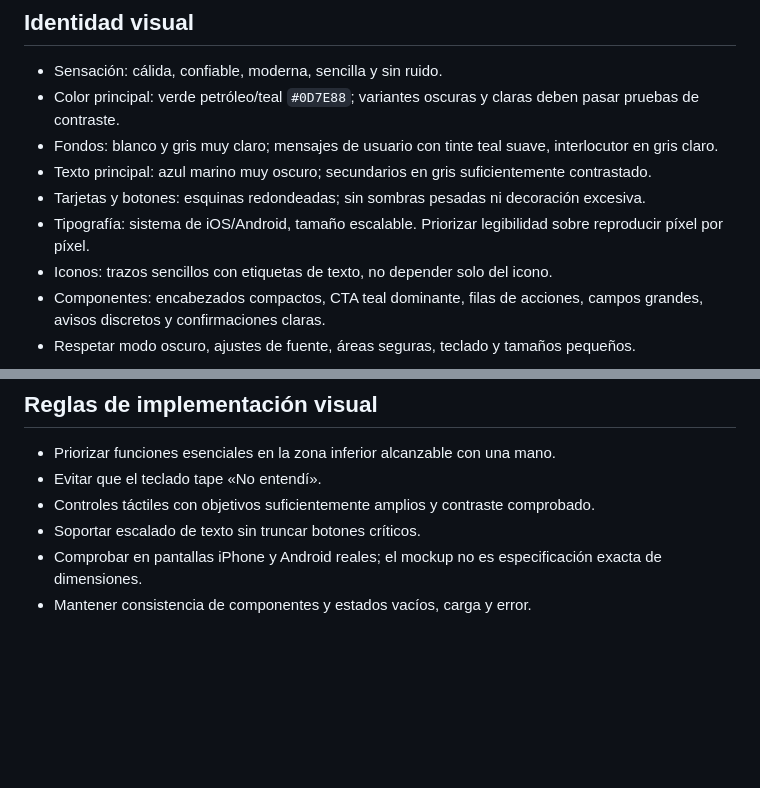
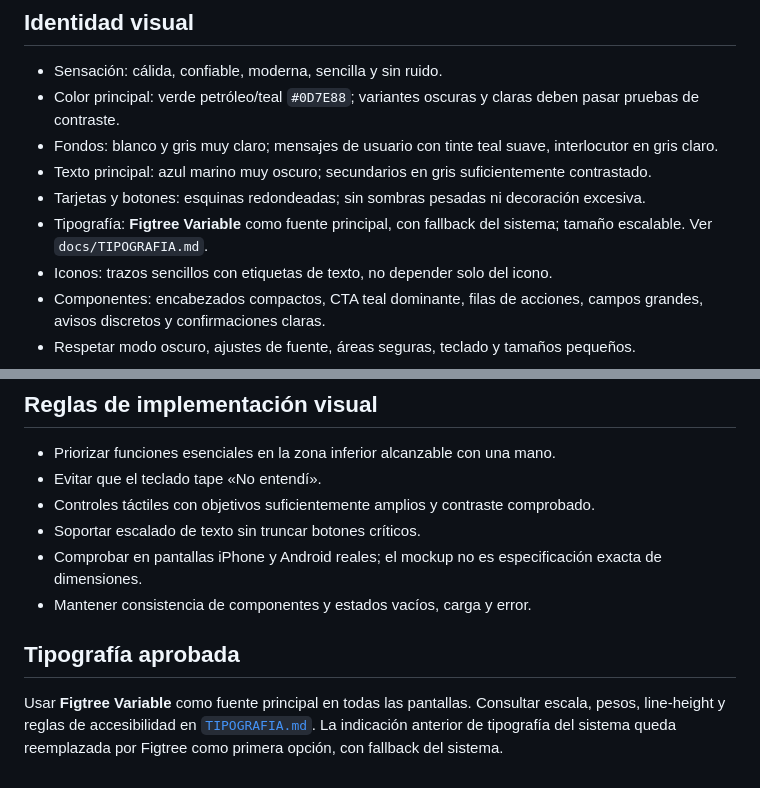
Before and after one commit to luchonicolini/Puente_Flutter, a Markdown page: docs/DISENO_VISUAL.md, 2 parts joined by grey strips. Rendered like a GitHub page; blank space fills up the shorter version.

Commit message:
docs: align design instructions with Figtree

```diff
--- a/docs/DISENO_VISUAL.md
+++ b/docs/DISENO_VISUAL.md
@@ -8,7 +8,7 @@ Estado: **dirección visual aprobada por el usuario** a partir del mockup de sei
 - Fondos: blanco y gris muy claro; mensajes de usuario con tinte teal suave, interlocutor en gris claro.
 - Texto principal: azul marino muy oscuro; secundarios en gris suficientemente contrastado.
 - Tarjetas y botones: esquinas redondeadas; sin sombras pesadas ni decoración excesiva.
-- Tipografía: sistema de iOS/Android, tamaño escalable. Priorizar legibilidad sobre reproducir píxel por píxel.
+- Tipografía: **Figtree Variable** como fuente principal, con fallback del sistema; tamaño escalable. Ver `docs/TIPOGRAFIA.md`.
 - Iconos: trazos sencillos con etiquetas de texto, no depender solo del icono.
 - Componentes: encabezados compactos, CTA teal dominante, filas de acciones, campos grandes, avisos discretos y confirmaciones claras.
 - Respetar modo oscuro, ajustes de fuente, áreas seguras, teclado y tamaños pequeños.
@@ -80,3 +80,6 @@ Inicio → Preferencias. «Presentarme» abre Mostrar mensaje con frase editable
 - Soportar escalado de texto sin truncar botones críticos.
 - Comprobar en pantallas iPhone y Android reales; el mockup no es especificación exacta de dimensiones.
 - Mantener consistencia de componentes y estados vacíos, carga y error.
+
+## Tipografía aprobada
+Usar **Figtree Variable** como fuente principal en todas las pantallas. Consultar escala, pesos, line-height y reglas de accesibilidad en [`TIPOGRAFIA.md`](TIPOGRAFIA.md). La indicación anterior de tipografía del sistema queda reemplazada por Figtree como primera opción, con fallback del sistema.
```
